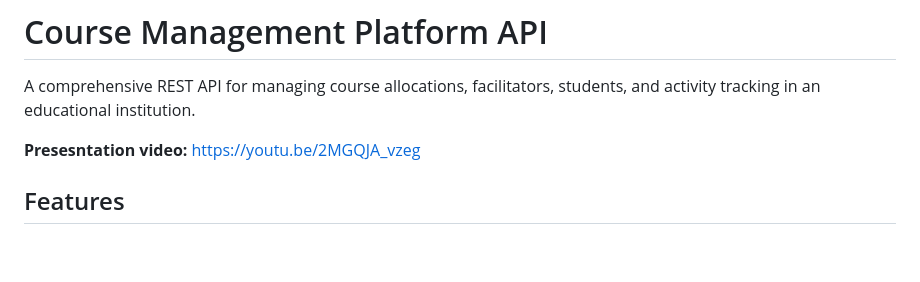
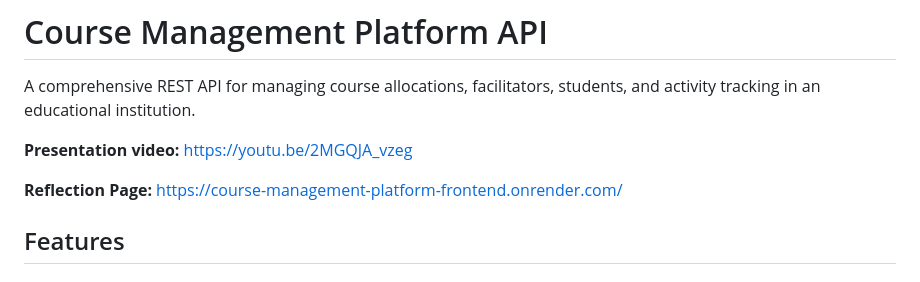
Before and after one commit to Skomaiya/course-management-platform, a Markdown page: README.md, the part around the change. GitHub-like rendering; blank space fills up the shorter version.

```diff
--- a/README.md
+++ b/README.md
@@ -2,8 +2,12 @@
 
 A comprehensive REST API for managing course allocations, facilitators, students, and activity tracking in an educational institution.
 
-**Presesntation video:**
+**Presentation video:**
 https://youtu.be/2MGQJA_vzeg
+
+**Reflection Page:**
+https://course-management-platform-frontend.onrender.com/
+
 
 ## Features
 
```
